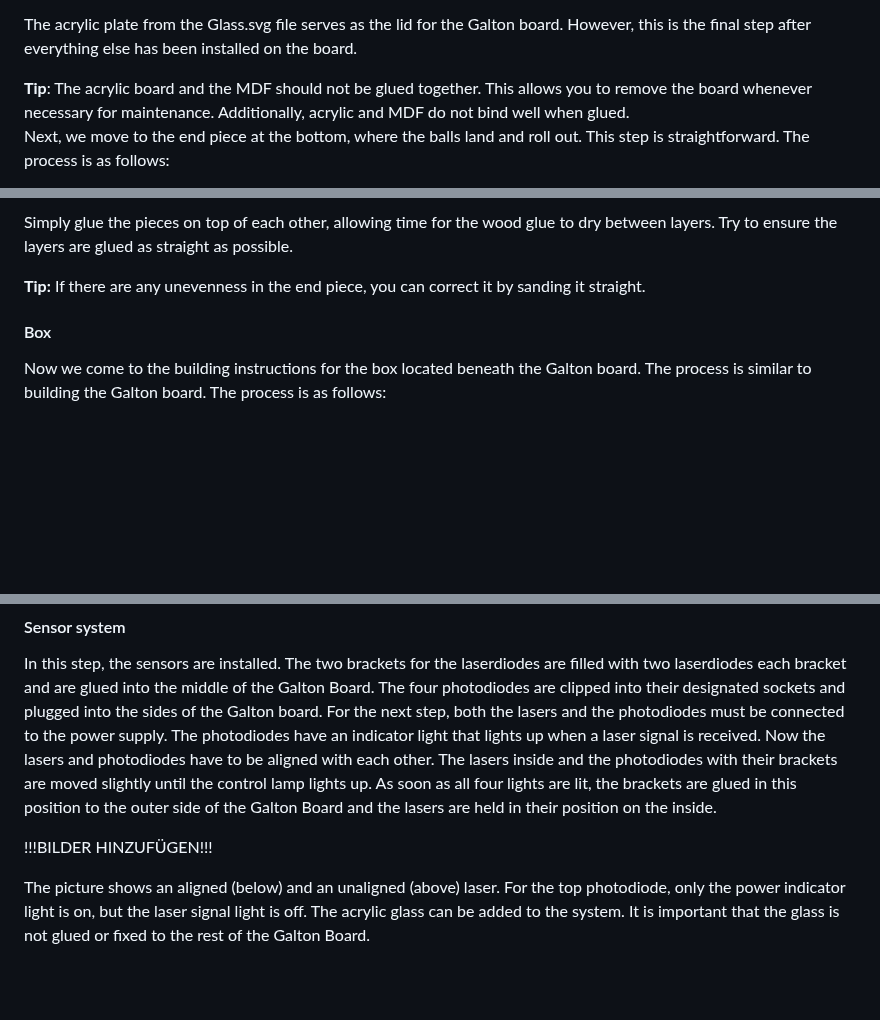
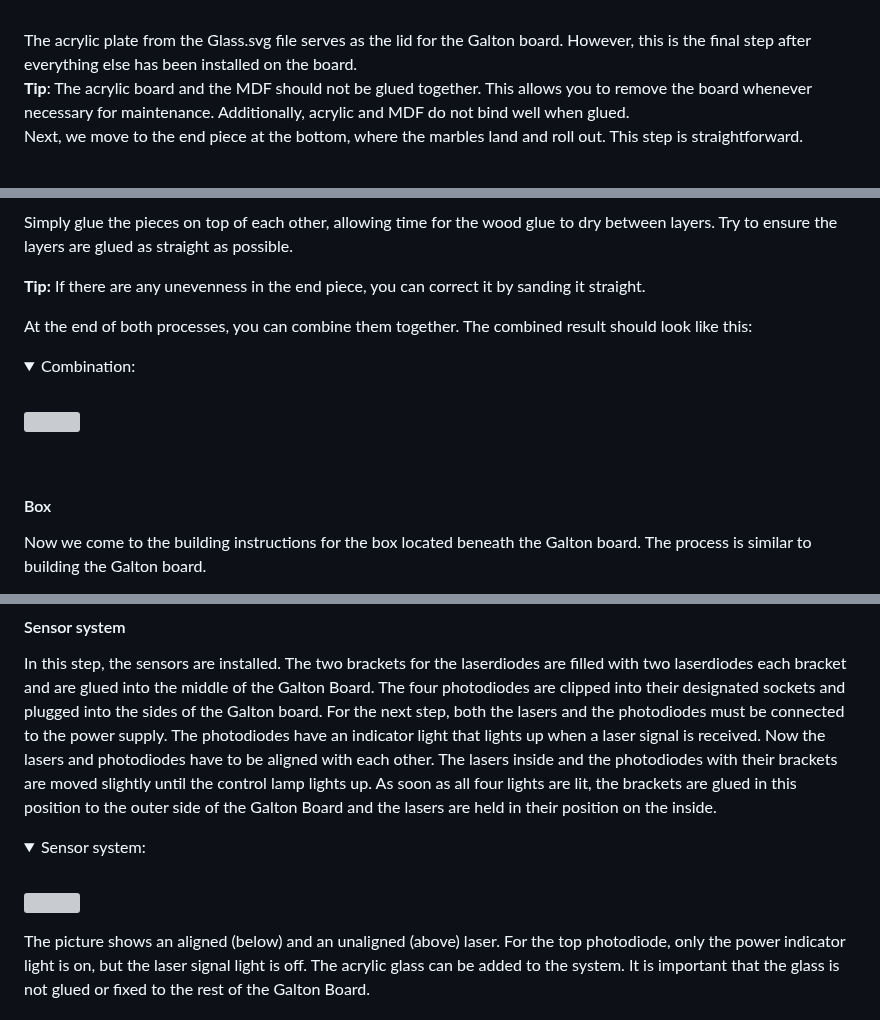
Before and after one commit to FabianMaas/TRNG, a Markdown page: docs/models/Building_instructions.md, 3 parts joined by grey strips. Rendered like a GitHub page; blank space fills up the shorter version; grey boxes are pictures that could not be loaded.

```diff
--- a/docs/models/Building_instructions.md
+++ b/docs/models/Building_instructions.md
@@ -131,5 +143,5 @@ The acrylic plate from the Glass.svg file serves as the lid for the Galton board
 
 **Tip**: The acrylic board and the MDF should not be glued together. This allows you to remove the board whenever necessary for maintenance. Additionally, acrylic and MDF do not bind well when glued.
 <br>
-Next, we move to the end piece at the bottom, where the balls land and roll out. This step is straightforward. The process is as follows:
+Next, we move to the end piece at the bottom, where the marbles land and roll out. This step is straightforward.
 
@@ -139,6 +157,14 @@ Simply glue the pieces on top of each other, allowing time for the wood glue to
 
 **Tip:** If there are any unevenness in the end piece, you can correct it by sanding it straight.
 
+At the end of both processes, you can combine them together. The combined result should look like this:
+<details open>
+<summary>Combination:</summary>
+<br>
+<img src="https://github.com/FabianMaas/TRNG/assets/69453948/4f26dd0e-27ba-468c-8f7b-108c0a0a37ee" width="450" height="600">
+</details>
+<br>
+
 #### Box
-Now we come to the building instructions for the box located beneath the Galton board. The process is similar to building the Galton board. The process is as follows:
+Now we come to the building instructions for the box located beneath the Galton board. The process is similar to building the Galton board.
 
@@ -180,7 +228,11 @@ The photodiodes have an indicator light that lights up when a laser signal is re
 the lasers and photodiodes have to be aligned with each other. The lasers inside and the
 photodiodes with their brackets are moved slightly until the control lamp lights up. As soon as all four lights are lit, the brackets are glued in this position to the outer side of the Galton Board and the lasers are held in their position on the inside.
 
-!!!BILDER HINZUFÜGEN!!!
+<details open>
+<summary>Sensor system:</summary>
+<br>
+<img src="https://github.com/FabianMaas/TRNG/assets/69453948/66927b07-3723-4440-8e28-be69d0ad9c5f" width="450" height="600">
+</details>
 
 The picture shows an aligned (below) and an unaligned (above) laser. For the top photodiode, only the power indicator light is on, but the laser signal light is off.
 The acrylic glass can be added to the system. It is important that the glass is not glued or
```
Also changed, not shown: other parts of docs/models/Building_instructions.md (+51 -11 lines).
